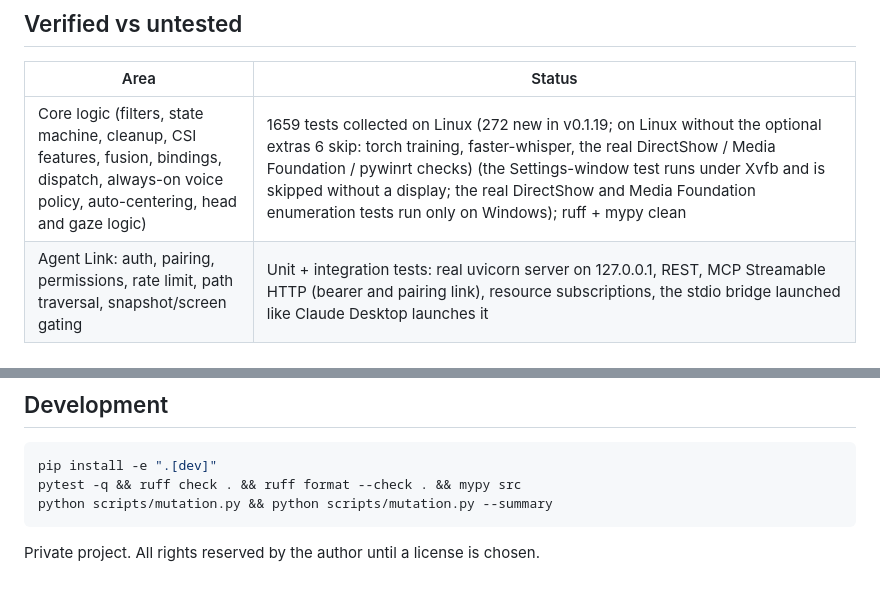
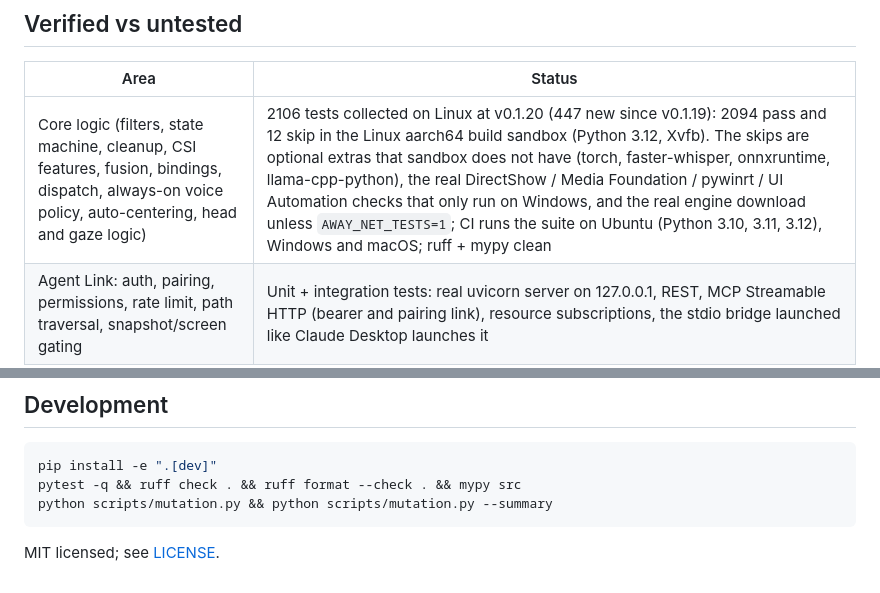
Before and after one commit to fernandogarzaaa/project-away, a Markdown page: README.md, 2 parts joined by grey strips. Rendered like a GitHub page.

Commit message:
README: Changes in v0.1.20, refreshed test counts, license line; ruff format of a README code block

````diff
--- a/README.md
+++ b/README.md
@@ -1495,7 +1495,7 @@ Config (`macros:` in config.yaml, all optional):
 
 | Area | Status |
 |---|---|
-| Core logic (filters, state machine, cleanup, CSI features, fusion, bindings, dispatch, always-on voice policy, auto-centering, head and gaze logic) | 1659 tests collected on Linux (272 new in v0.1.19; on Linux without the optional extras 6 skip: torch training, faster-whisper, the real DirectShow / Media Foundation / pywinrt checks) (the Settings-window test runs under Xvfb and is skipped without a display; the real DirectShow and Media Foundation enumeration tests run only on Windows); ruff + mypy clean |
+| Core logic (filters, state machine, cleanup, CSI features, fusion, bindings, dispatch, always-on voice policy, auto-centering, head and gaze logic) | 2106 tests collected on Linux at v0.1.20 (447 new since v0.1.19): 2094 pass and 12 skip in the Linux aarch64 build sandbox (Python 3.12, Xvfb). The skips are optional extras that sandbox does not have (torch, faster-whisper, onnxruntime, llama-cpp-python), the real DirectShow / Media Foundation / pywinrt / UI Automation checks that only run on Windows, and the real engine download unless `AWAY_NET_TESTS=1`; CI runs the suite on Ubuntu (Python 3.10, 3.11, 3.12), Windows and macOS; ruff + mypy clean |
 | Agent Link: auth, pairing, permissions, rate limit, path traversal, snapshot/screen gating | Unit + integration tests: real uvicorn server on 127.0.0.1, REST, MCP Streamable HTTP (bearer and pairing link), resource subscriptions, the stdio bridge launched like Claude Desktop launches it |
 | Agent Link through a real Cloudflare quick tunnel | **Verified from the Linux build sandbox**: pinned cloudflared 2026.10.0 downloaded and SHA-256 checked, quick tunnel started, a remote MCP client and the REST example client paired and called tools through `https://*.trycloudflare.com` |
 | Claude Desktop, Cursor, ChatGPT and Claude.ai connectors | **Untested with the real apps**: the stdio server is tested with the official MCP Python client, the HTTP one with the official Streamable HTTP client; the config file format is from their docs |
@@ -1636,4 +1687,4 @@ pytest -q && ruff check . && ruff format --check . && mypy src
 python scripts/mutation.py && python scripts/mutation.py --summary
 ```
 
-Private project. All rights reserved by the author until a license is chosen.
+MIT licensed; see [LICENSE](LICENSE).
````
Also changed, not shown: other parts of README.md (+52 -1 lines).
